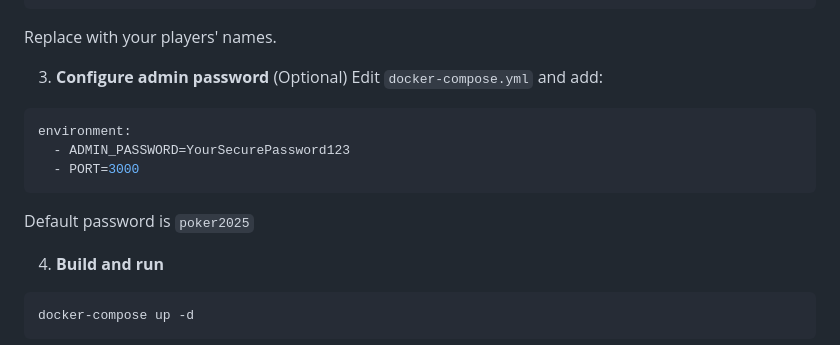
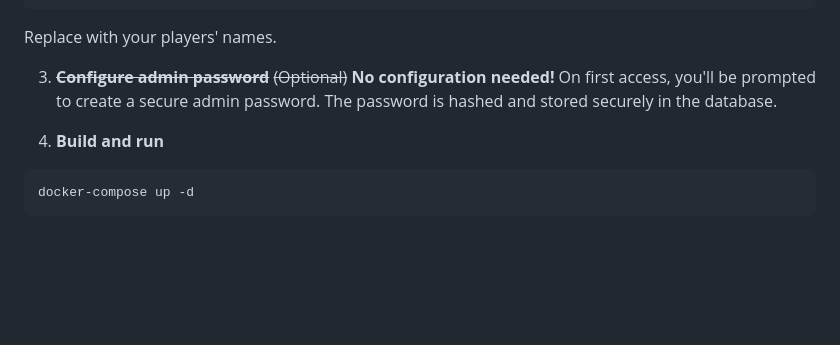
Before and after one commit to baltam0s/poker-seating, a Markdown page: README.md, the part around one of its changes. Rendered like a GitHub page; blank space fills up the shorter version.

````diff
--- a/README.md
+++ b/README.md
@@ -62,14 +69,8 @@ let predefinedPlayers = [
 ```
 Replace with your players' names.
 
-3. **Configure admin password** (Optional)
-Edit `docker-compose.yml` and add:
-```yaml
-environment:
-  - ADMIN_PASSWORD=YourSecurePassword123
-  - PORT=3000
-```
-Default password is `poker2025`
+3. **~~Configure admin password~~** ~~(Optional)~~
+   **No configuration needed!** On first access, you'll be prompted to create a secure admin password. The password is hashed and stored securely in the database.
 
 4. **Build and run**
 ```bash
````
Also changed, not shown: other parts of README.md (+33 -13 lines).
